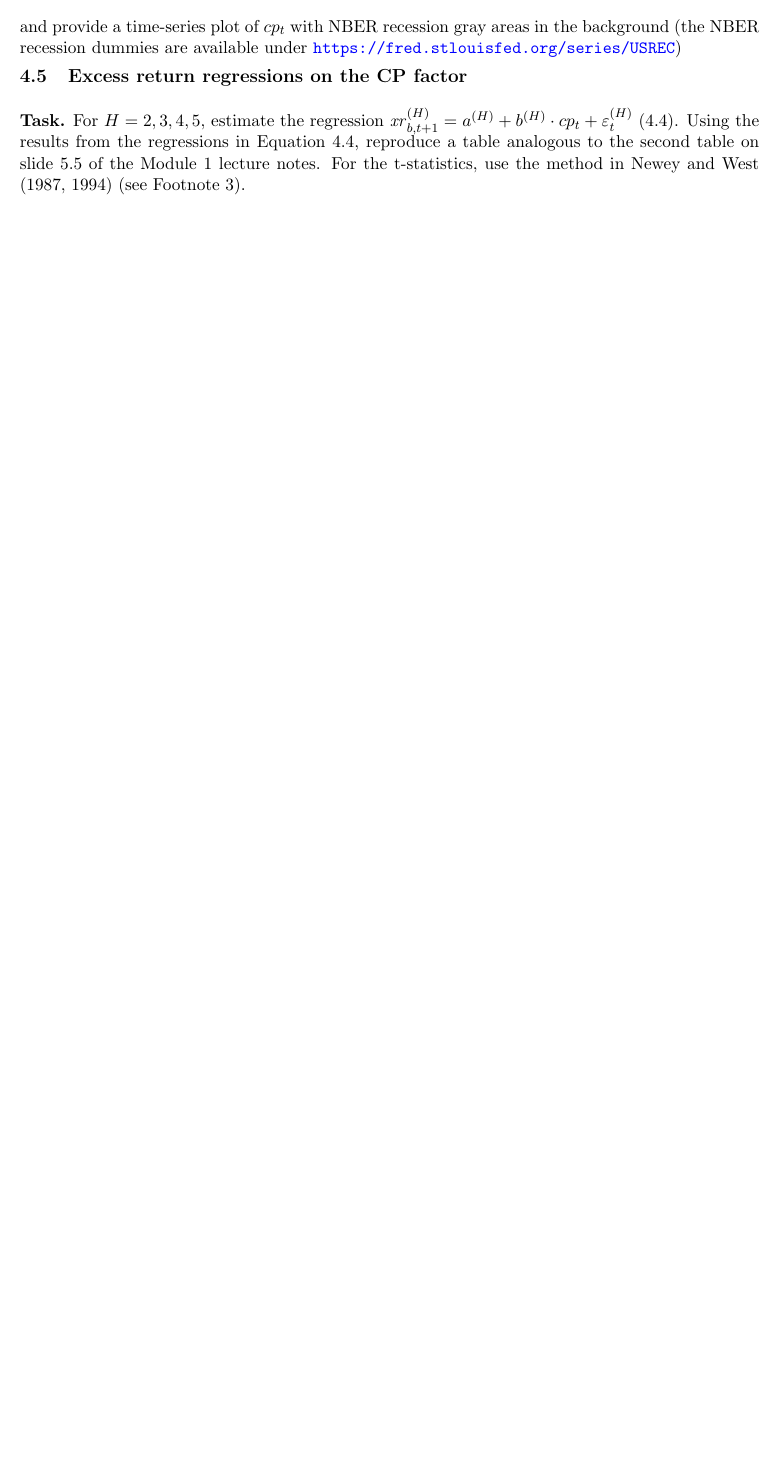
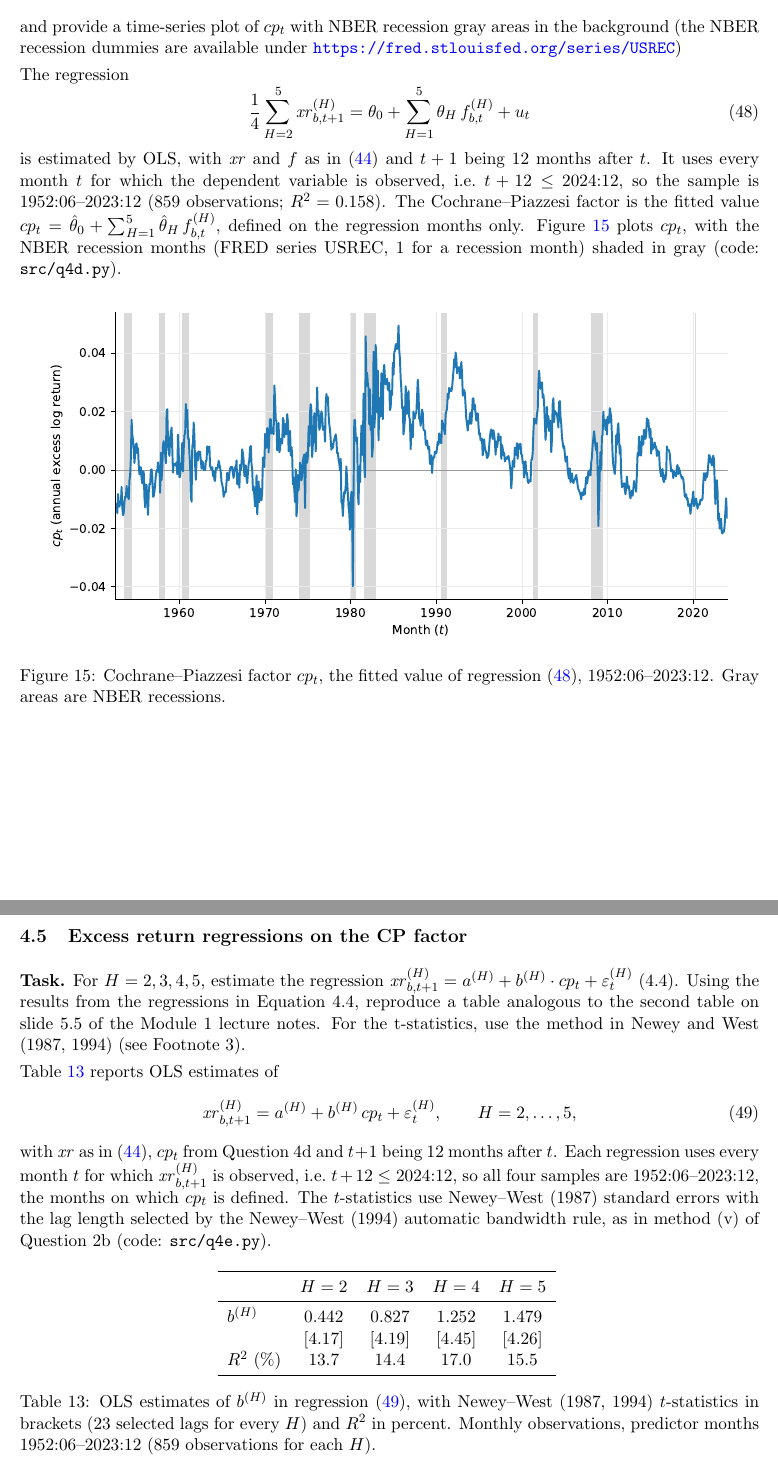
Before and after one commit to Joon1Bae/AP-PS1, a LaTeX document (tex/ps1_solution.tex): part of page 29 of 29 before the commit and two parts of pages 29 and 30 of 30 after it, the two joined at a grey line, cut so that both start at the same text, the shorter picture padded with empty space. Compiled offline with pdfLaTeX.

Commit message:
TP after: Q4d-Q4e - results added to Sections 4.4 and 4.5, PDF recompiled

```diff
--- a/tex/ps1_solution.tex
+++ b/tex/ps1_solution.tex
@@ -1298,8 +1299,31 @@ rule, as in method (v) of Question~2b (code: \texttt{src/q4c.py}).
 and provide a time-series plot of $cp_t$ with NBER recession gray areas in the background (the
 NBER recession dummies are available under \url{https://fred.stlouisfed.org/series/USREC})}
 
+The regression
+\begin{equation}
+  \frac{1}{4} \sum_{H=2}^{5} \xr^{(H)}_{b,t+1}
+  = \theta_0 + \sum_{H=1}^{5} \theta_H\, f^{(H)}_{b,t} + u_t
+  \label{eq:q4d_regression}
+\end{equation}
+is estimated by OLS, with $\xr$ and $f$ as in (\ref{eq:q4a_defs}) and $t+1$ being 12 months
+after $t$. It uses every month $t$ for which the dependent variable is observed, i.e.\
+$t + 12 \le$ 2024:12, so the sample is 1952:06--2023:12 (859 observations; $R^2 = 0.158$). The
+Cochrane--Piazzesi factor is the fitted value
+$cp_t = \hat\theta_0 + \sum_{H=1}^{5} \hat\theta_H\, f^{(H)}_{b,t}$, defined on the regression
+months only. Figure~\ref{fig:q4d} plots $cp_t$, with the NBER recession months (FRED series
+USREC, 1 for a recession month) shaded in gray (code: \texttt{src/q4d.py}).
+
+\begin{figure}[H]
+  \centering
+  \includegraphics[width=0.95\textwidth]{q4d_cp.pdf}
+  \caption{Cochrane--Piazzesi factor $cp_t$, the fitted value of regression
+  (\ref{eq:q4d_regression}), 1952:06--2023:12. Gray areas are NBER recessions.}
+  \label{fig:q4d}
+\end{figure}
+
 \subsection{Excess return regressions on the CP factor}
-% TODO (Q4e): table analogous to slide 5.5, second table; NW(1994) t-stats
+% TODO (Q4e): discussion of the results (student to write)
+% Table produced by src/q4e.py from spec/q4e.md.
 
 \task{For $H = 2, 3, 4, 5$, estimate the regression
 $\xr^{(H)}_{b,t+1} = a^{(H)} + b^{(H)} \cdot cp_t + \varepsilon^{(H)}_t$ (4.4). Using the
@@ -1307,6 +1331,29 @@ results from the regressions in Equation 4.4, reproduce a table analogous to the
 on slide 5.5 of the Module 1 lecture notes. For the t-statistics, use the method in Newey and
 West (1987, 1994) (see Footnote 3).}
 
+Table~\ref{tab:q4e} reports OLS estimates of
+\begin{equation}
+  \xr^{(H)}_{b,t+1} = a^{(H)} + b^{(H)}\, cp_t + \varepsilon^{(H)}_t,
+  \qquad H = 2, \dots, 5,
+  \label{eq:q4e_regression}
+\end{equation}
+with $\xr$ as in (\ref{eq:q4a_defs}), $cp_t$ from Question~4d and $t+1$ being 12 months after
+$t$. Each regression uses every month $t$ for which $\xr^{(H)}_{b,t+1}$ is observed, i.e.\
+$t + 12 \le$ 2024:12, so all four samples are 1952:06--2023:12, the months on which $cp_t$ is
+defined. The $t$-statistics use Newey--West (1987) standard errors with the lag length
+selected by the Newey--West (1994) automatic bandwidth rule, as in method (v) of Question~2b
+(code: \texttt{src/q4e.py}).
+
+\begin{table}[H]
+  \centering
+  \input{../output/q4e_table.tex}
+  \caption{OLS estimates of $b^{(H)}$ in regression (\ref{eq:q4e_regression}), with
+  Newey--West (1987, 1994) $t$-statistics in brackets (23 selected lags for every $H$) and
+  $R^2$ in percent. Monthly observations, predictor months 1952:06--2023:12 (859 observations
+  for each $H$).}
+  \label{tab:q4e}
+\end{table}
+
 % =====================================================================
 % \bibliographystyle{...}
 % \bibliography{references}
```
Also changed, not shown: AI_INTERACTIONS.md (+15 -0 lines), tex/ps1_solution.pdf, tex/ps1_solution.tex (3 more changed lines).
